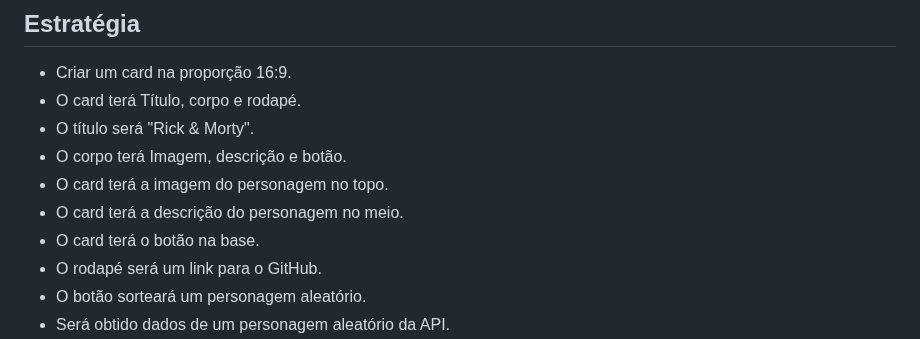
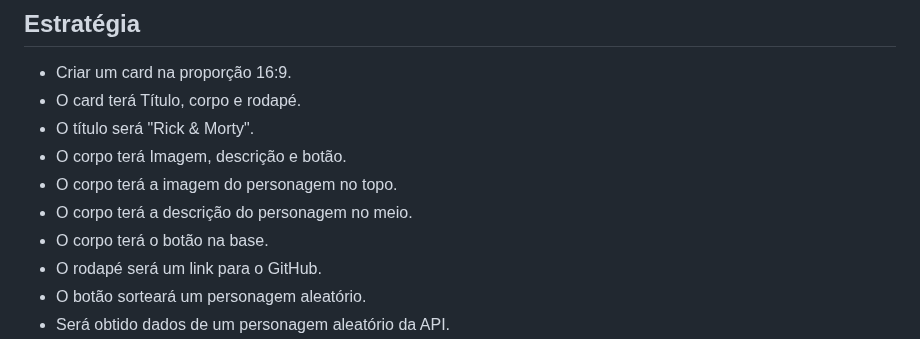
Before and after one commit to edulourenzo/rick_and_morty, a Markdown page: README.md, the part around the change. GitHub-like rendering.

Commit message:
Trocar a palavra card por corpo

```diff
--- a/README.md
+++ b/README.md
@@ -58,9 +58,9 @@ As cores pincipais foram advindas da imagem "Portal" e se necessário cores adic
 - O card terá Título, corpo e rodapé.
 - O título será "Rick & Morty".
 - O corpo terá Imagem, descrição e botão.
-- O card terá a imagem do personagem no topo.
-- O card terá a descrição do personagem no meio.
-- O card terá o botão na base.
+- O corpo terá a imagem do personagem no topo.
+- O corpo terá a descrição do personagem no meio.
+- O corpo terá o botão na base.
 - O rodapé será um link para o GitHub.
 - O botão sorteará um personagem aleatório.
 - Será obtido dados de um personagem aleatório da API.
```
